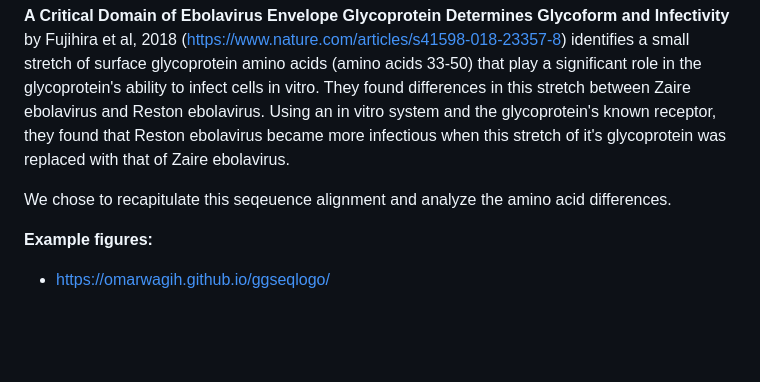
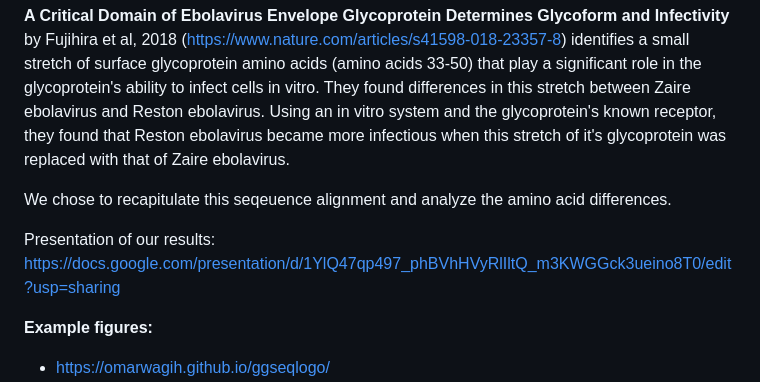
Before and after one commit to fbattel1/ebola-genomes, a Markdown page: README.md, the part around the change. Rendered like a GitHub page; blank space fills up the shorter version.

Commit message:
updated with presentation link

```diff
--- a/README.md
+++ b/README.md
@@ -6,6 +6,8 @@ The viral genus Ebolavirus contains six different species, nearly all of which a
 **A Critical Domain of Ebolavirus Envelope Glycoprotein Determines Glycoform and Infectivity** by Fujihira et al, 2018 (https://www.nature.com/articles/s41598-018-23357-8) identifies a small stretch of surface glycoprotein amino acids (amino acids 33-50) that play a significant role in the glycoprotein's ability to infect cells in vitro. They found differences in this stretch between Zaire ebolavirus and Reston ebolavirus. Using an in vitro system and the glycoprotein's known receptor, they found that Reston ebolavirus became more infectious when this stretch of it's glycoprotein was replaced with that of Zaire ebolavirus.
 
 We chose to recapitulate this seqeuence alignment and analyze the amino acid differences.
+
+Presentation of our results: https://docs.google.com/presentation/d/1YlQ47qp497_phBVhHVyRlIltQ_m3KWGGck3ueino8T0/edit?usp=sharing
 
 **Example figures:**
 - https://omarwagih.github.io/ggseqlogo/
```
